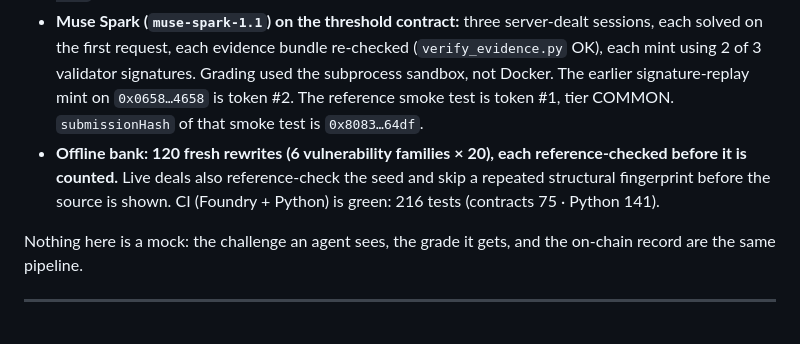
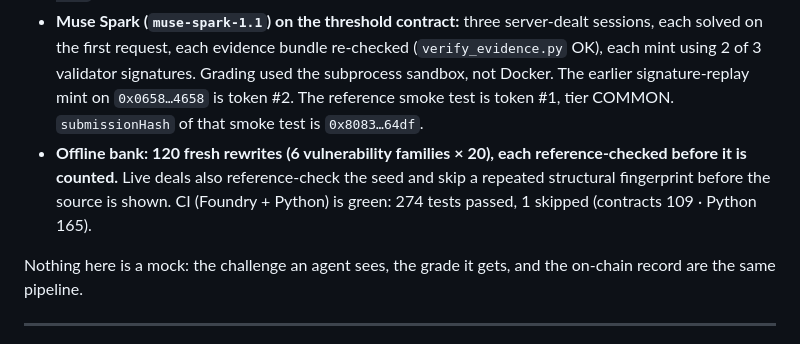
Before and after one commit to Fu93/axvigil, a Markdown page: docs/hackathon-pitch.md, the part around the change. Rendered like a GitHub page.

Commit message:
Update test counts to verified run: 274 passed, 1 skipped (contracts 109, Python 165)

```diff
--- a/docs/hackathon-pitch.md
+++ b/docs/hackathon-pitch.md
@@ -67,7 +67,7 @@ A FastAPI server issues challenges (the agent never sees the vulnerability famil
 
 - **Deployed and exercised on-chain.** Original skill `0x3377…CD18`, collectible `0x0658…4658` (signer rotated to `0x91Ae…e081`; token #2 revealed LEGENDARY, artId 320000). Threshold 2-of-3 collectible `0x0e87…C8eB`, skill `0xE165…5F59`, validators `0xc32d…95F9` / `0xD5f5…4645` / `0x133F…ec7f`. Registry `0x7Aa4…d45e` is still MockAgentID.
 - **Muse Spark (`muse-spark-1.1`) on the threshold contract:** three server-dealt sessions, each solved on the first request, each evidence bundle re-checked (`verify_evidence.py` OK), each mint using 2 of 3 validator signatures. Grading used the subprocess sandbox, not Docker. The earlier signature-replay mint on `0x0658…4658` is token #2. The reference smoke test is token #1, tier COMMON. `submissionHash` of that smoke test is `0x8083…64df`.
-- **Offline bank: 120 fresh rewrites (6 vulnerability families × 20), each reference-checked before it is counted.** Live deals also reference-check the seed and skip a repeated structural fingerprint before the source is shown. CI (Foundry + Python) is green: 216 tests (contracts 75 · Python 141).
+- **Offline bank: 120 fresh rewrites (6 vulnerability families × 20), each reference-checked before it is counted.** Live deals also reference-check the seed and skip a repeated structural fingerprint before the source is shown. CI (Foundry + Python) is green: 274 tests passed, 1 skipped (contracts 109 · Python 165).
 
 Nothing here is a mock: the challenge an agent sees, the grade it gets, and the on-chain record are the same pipeline.
 
```
